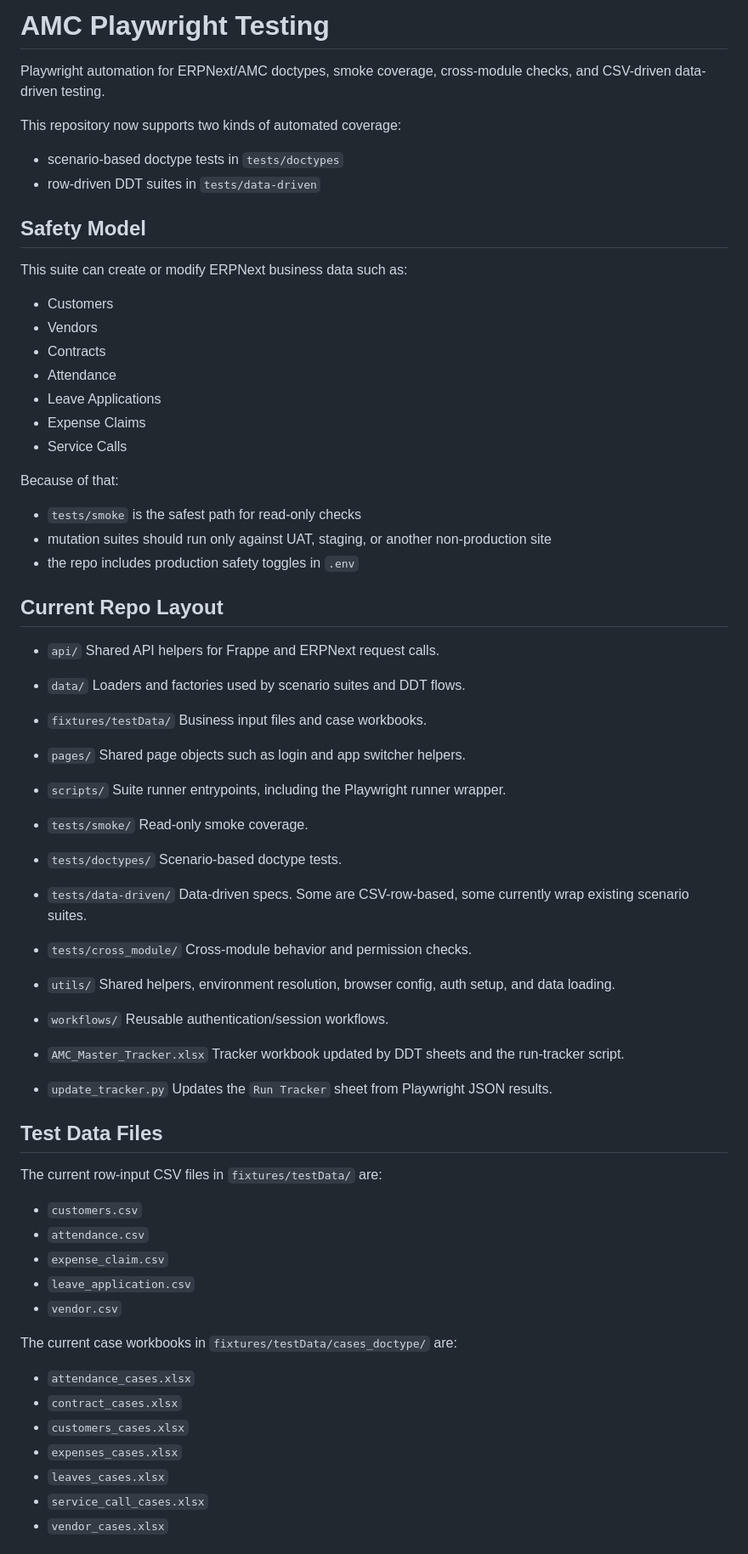
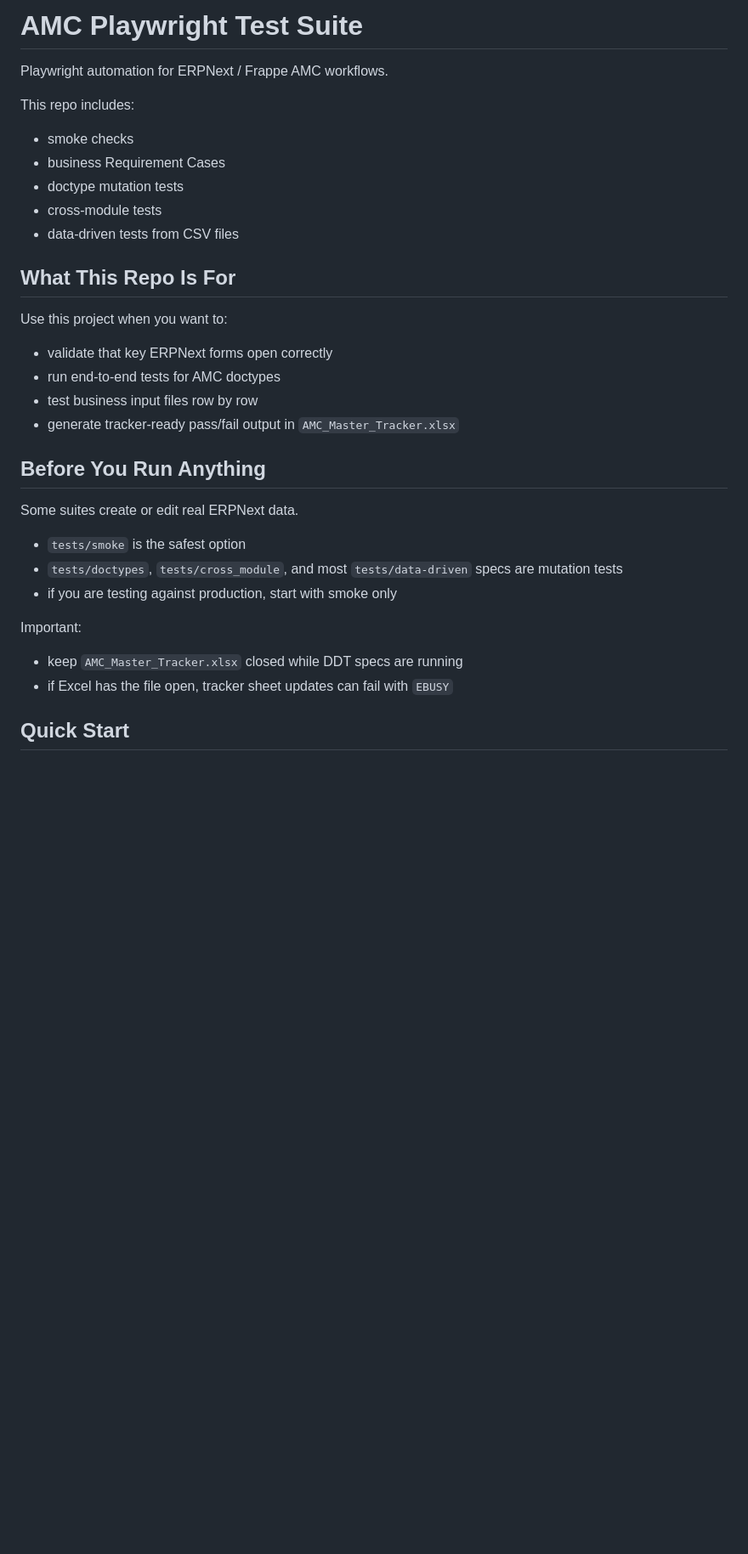
Before and after one commit to whosYahya/test-demo, a Markdown page: README.md, the part around one of its changes. Shown at 85% size. Rendered like a GitHub page; blank space fills up the shorter version.

```diff
--- a/README.md
+++ b/README.md
@@ -1,88 +1,36 @@
-# AMC Playwright Testing
+# AMC Playwright Test Suite
 
-Playwright automation for ERPNext/AMC doctypes, smoke coverage, cross-module checks, and CSV-driven data-driven testing.
+Playwright automation for ERPNext / Frappe AMC workflows.
 
-This repository now supports two kinds of automated coverage:
+This repo includes:
 
-- scenario-based doctype tests in `tests/doctypes`
-- row-driven DDT suites in `tests/data-driven`
+- smoke checks
+- business Requirement Cases
+- doctype mutation tests
+- cross-module tests
+- data-driven tests from CSV files
 
-## Safety Model
+## What This Repo Is For
 
-This suite can create or modify ERPNext business data such as:
+Use this project when you want to:
 
-- Customers
-- Vendors
-- Contracts
-- Attendance
-- Leave Applications
-- Expense Claims
-- Service Calls
+- validate that key ERPNext forms open correctly
+- run end-to-end tests for AMC doctypes
+- test business input files row by row
+- generate tracker-ready pass/fail output in `AMC_Master_Tracker.xlsx`
 
-Because of that:
+## Before You Run Anything
 
-- `tests/smoke` is the safest path for read-only checks
-- mutation suites should run only against UAT, staging, or another non-production site
-- the repo includes production safety toggles in `.env`
+Some suites create or edit real ERPNext data.
 
-## Current Repo Layout
+- `tests/smoke` is the safest option
+- `tests/doctypes`, `tests/cross_module`, and most `tests/data-driven` specs are mutation tests
+- if you are testing against production, start with smoke only
 
-- `api/`
-  Shared API helpers for Frappe and ERPNext request calls.
+Important:
 
-- `data/`
-  Loaders and factories used by scenario suites and DDT flows.
+- keep `AMC_Master_Tracker.xlsx` closed while DDT specs are running
+- if Excel has the file open, tracker sheet updates can fail with `EBUSY`
 
-- `fixtures/testData/`
-  Business input files and case workbooks.
+## Quick Start
 
-- `pages/`
-  Shared page objects such as login and app switcher helpers.
-
-- `scripts/`
-  Suite runner entrypoints, including the Playwright runner wrapper.
-
-- `tests/smoke/`
-  Read-only smoke coverage.
-
-- `tests/doctypes/`
-  Scenario-based doctype tests.
-
-- `tests/data-driven/`
-  Data-driven specs. Some are CSV-row-based, some currently wrap existing scenario suites.
-
-- `tests/cross_module/`
-  Cross-module behavior and permission checks.
-
-- `utils/`
-  Shared helpers, environment resolution, browser config, auth setup, and data loading.
-
-- `workflows/`
-  Reusable authentication/session workflows.
-
-- `AMC_Master_Tracker.xlsx`
-  Tracker workbook updated by DDT sheets and the run-tracker script.
-
-- `update_tracker.py`
-  Updates the `Run Tracker` sheet from Playwright JSON results.
-
-## Test Data Files
-
-The current row-input CSV files in `fixtures/testData/` are:
-
-- `customers.csv`
-- `attendance.csv`
-- `expense_claim.csv`
-- `leave_application.csv`
-- `vendor.csv`
-
-The current case workbooks in `fixtures/testData/cases_doctype/` are:
-
-- `attendance_cases.xlsx`
-- `contract_cases.xlsx`
-- `customers_cases.xlsx`
-- `expenses_cases.xlsx`
-- `leaves_cases.xlsx`
-- `service_call_cases.xlsx`
-- `vendor_cases.xlsx`
-
```
Also changed, not shown: other parts of README.md (+191 -102 lines).
